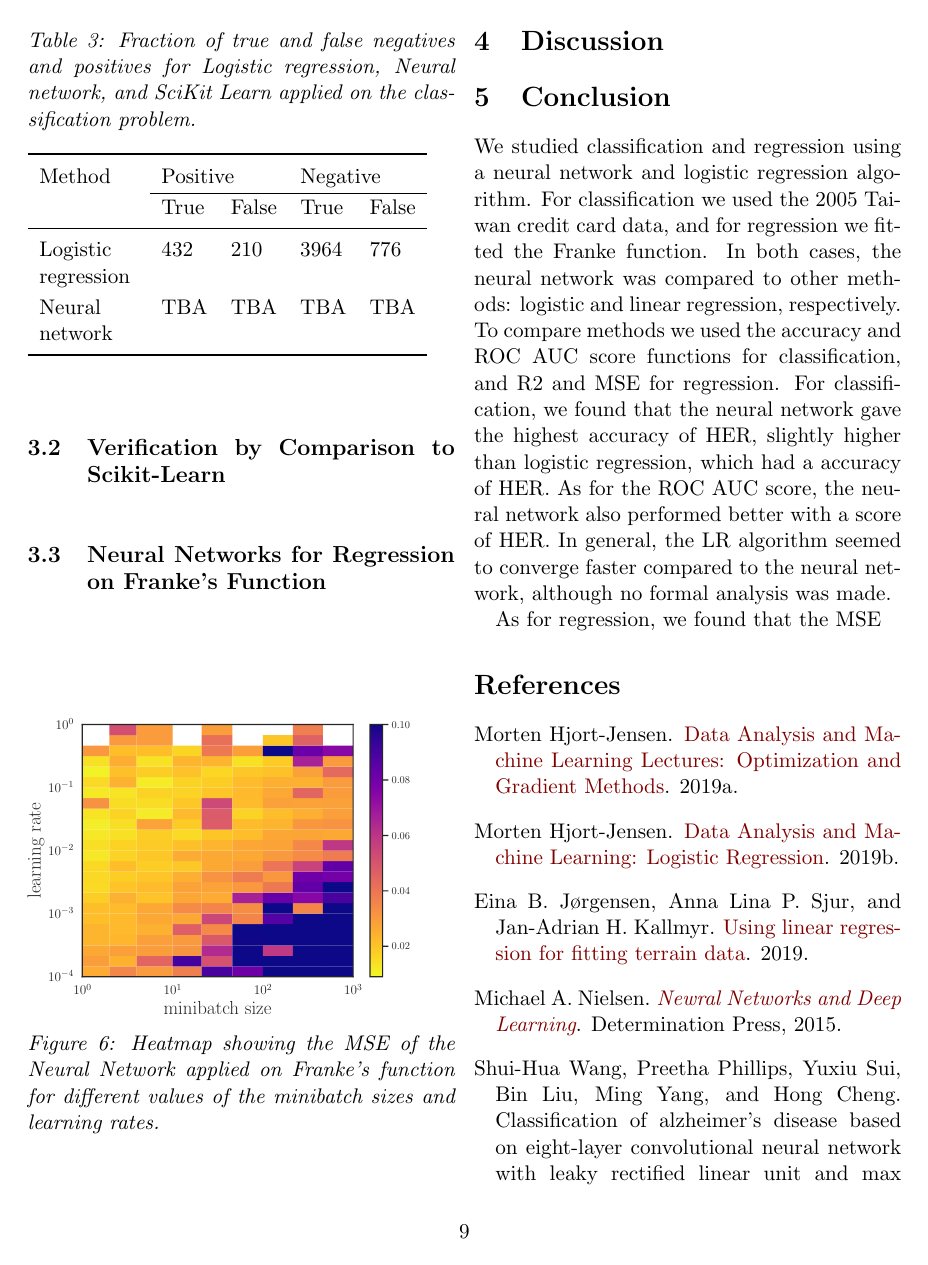
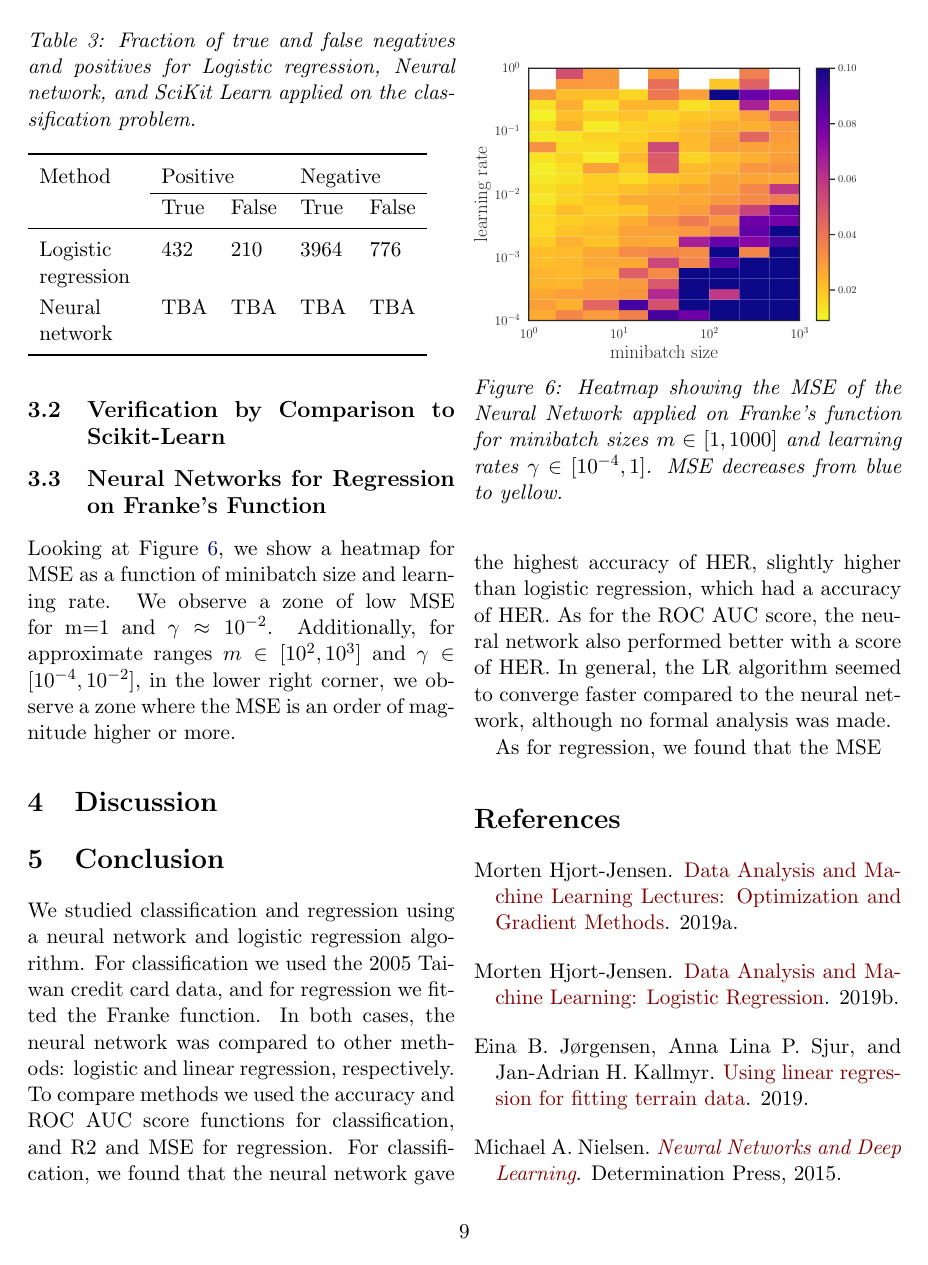
Before and after one commit to alpsjur/FYS-STK4155, a LaTeX paper (project2/tex/main.tex, which reads project2/tex/results.tex): page 9 of 10. Compiled offline with pdfLaTeX.

Commit message:
skrevet i results

```diff
--- a/project2/tex/results.tex
+++ b/project2/tex/results.tex
@@ -97,11 +97,12 @@ In Table \ref{tab:confusion}, we can see the number of true and false positives
 \subsection{Verification by Comparison to Scikit-Learn}
 
 \subsection{Neural Networks for Regression on Franke's Function}
-
+Looking at Figure \ref{fig:TuneNN_mse}, we show a heatmap for MSE as a function of
+minibatch size and learning rate. We observe a zone of low MSE for m=1 and $\gamma\approx 10^{-2}$.
+Additionally, for approximate ranges $m\in[10^2, 10^3]$ and $\gamma\in[10^{-4}, 10^{-2}]$, in the lower right corner, we observe a zone where the MSE is an order of magnitude higher or more.
 \begin{figure}[htbp]
 	\centering
 	\includegraphics[width=0.5\textwidth]{NNTune_franke_mse}
-	\caption{Heatmap showing the MSE of the Neural Network applied on Franke's function for different
-		values of the minibatch sizes and learning rates.}
+	\caption{Heatmap showing the MSE of the Neural Network applied on Franke's function for minibatch sizes $m\in[1, 1000]$ and learning rates $\gamma\in[10^{-4}, 1]$. MSE decreases from blue to yellow.}
 	\label{fig:TuneNN_mse}
 \end{figure}
```
Also changed, not shown: project2/tex/main.pdf, 2 other files.
